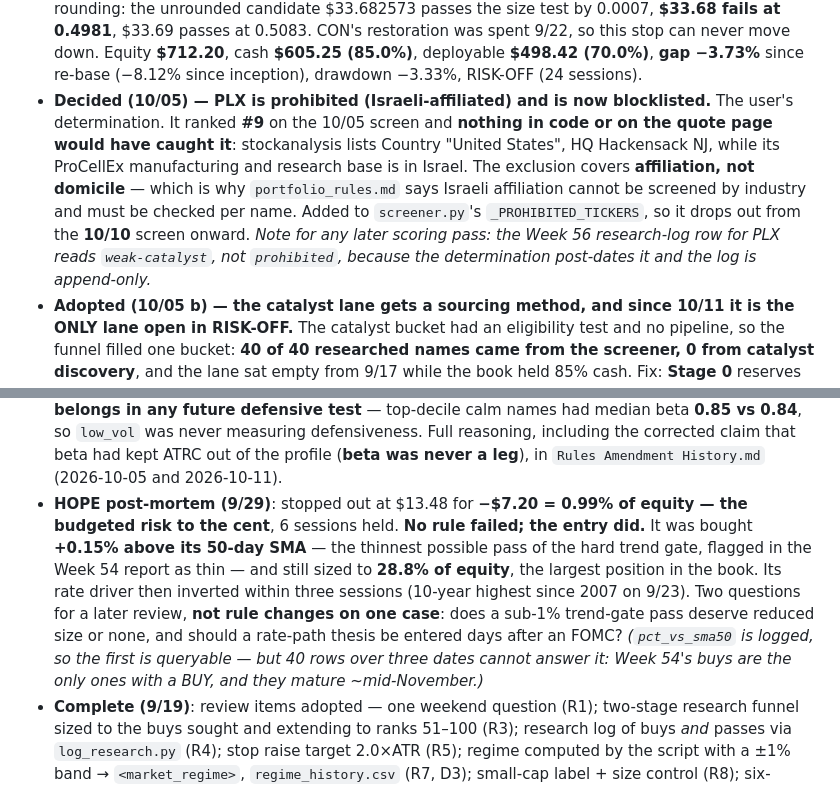
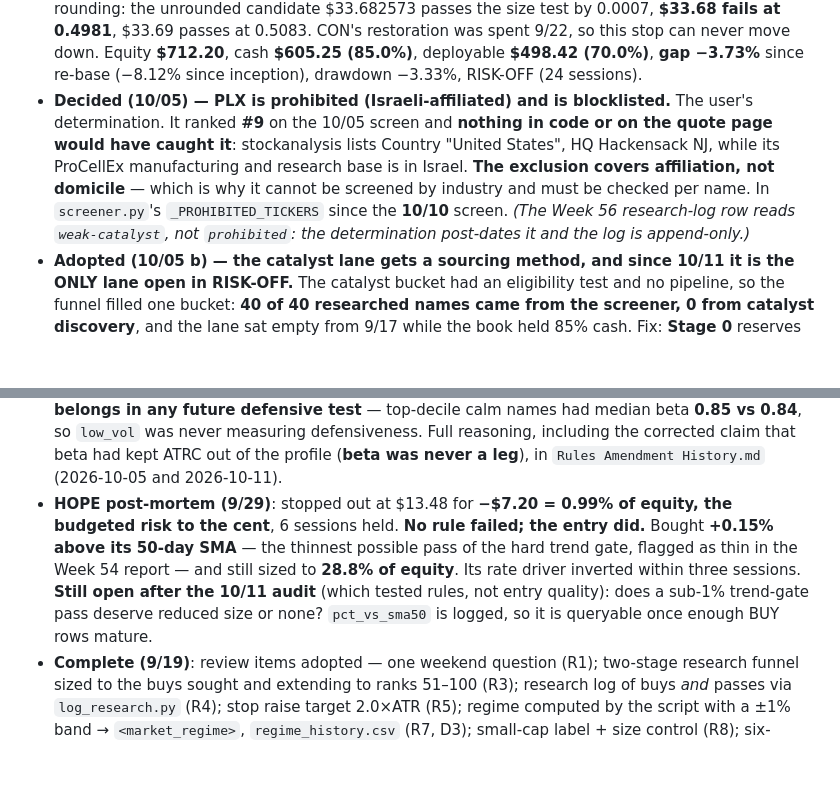
Before and after one commit to ibrovail/learnpython, a Markdown page: Micro-Cap-Experiment-Updated/CLAUDE.md, 2 parts joined by grey strips. Drawn GitHub-style; blank space fills up the shorter version.

Commit message:
CLAUDE.md under 200 lines, as documentation.md requires
Compressed the Phase 3.5 / HOPE / PLX entries without losing anything load-bearing: HOPE's open
question is restated as still open after the audit (which tested rules, not entry quality), and
PLX keeps the part that matters -- the exclusion covers affiliation, not domicile, so no screen
can catch it and it must be checked per name.

Co-Authored-By: Claude Opus 5 <noreply@anthropic.com>

```diff
--- a/Micro-Cap-Experiment-Updated/CLAUDE.md
+++ b/Micro-Cap-Experiment-Updated/CLAUDE.md
@@ -122,15 +122,14 @@ Complete rules (universe, execution limits, risk control, sizing, exclusions) ar
   0.4981**, $33.69 passes at 0.5083. CON's restoration was spent 9/22, so this stop can never move
   down. Equity **$712.20**, cash **$605.25 (85.0%)**, deployable **$498.42 (70.0%)**, **gap −3.73%**
   since re-base (−8.12% since inception), drawdown −3.33%, RISK-OFF (24 sessions).
-- **Decided (10/05) — PLX is prohibited (Israeli-affiliated) and is now blocklisted.** The user's
+- **Decided (10/05) — PLX is prohibited (Israeli-affiliated) and is blocklisted.** The user's
   determination. It ranked **#9** on the 10/05 screen and **nothing in code or on the quote page
   would have caught it**: stockanalysis lists Country "United States", HQ Hackensack NJ, while its
-  ProCellEx manufacturing and research base is in Israel. The exclusion covers **affiliation, not
-  domicile** — which is why `portfolio_rules.md` says Israeli affiliation cannot be screened by
-  industry and must be checked per name. Added to `screener.py`'s `_PROHIBITED_TICKERS`, so it
-  drops out from the **10/10** screen onward. *Note for any later scoring pass: the Week 56
-  research-log row for PLX reads `weak-catalyst`, not `prohibited`, because the determination
-  post-dates it and the log is append-only.*
+  ProCellEx manufacturing and research base is in Israel. **The exclusion covers affiliation, not
+  domicile** — which is why it cannot be screened by industry and must be checked per name. In
+  `screener.py`'s `_PROHIBITED_TICKERS` since the **10/10** screen. *(The Week 56 research-log row
+  reads `weak-catalyst`, not `prohibited`: the determination post-dates it and the log is
+  append-only.)*
 - **Adopted (10/05 b) — the catalyst lane gets a sourcing method, and since 10/11 it is the ONLY
   lane open in RISK-OFF.** The catalyst bucket had an eligibility test and no pipeline, so the
   funnel filled one bucket: **40 of 40 researched names came from the screener, 0 from catalyst
@@ -150,15 +149,13 @@ Complete rules (universe, execution limits, risk control, sizing, exclusions) ar
   so `low_vol` was never measuring defensiveness. Full reasoning, including the corrected claim
   that beta had kept ATRC out of the profile (**beta was never a leg**), in
   `Rules Amendment History.md` (2026-10-05 and 2026-10-11).
-- **HOPE post-mortem (9/29)**: stopped out at $13.48 for **−$7.20 = 0.99% of equity — the budgeted
-  risk to the cent**, 6 sessions held. **No rule failed; the entry did.** It was bought **+0.15%
-  above its 50-day SMA** — the thinnest possible pass of the hard trend gate, flagged in the Week 54
-  report as thin — and still sized to **28.8% of equity**, the largest position in the book. Its rate
-  driver then inverted within three sessions (10-year highest since 2007 on 9/23). Two questions for
-  a later review, **not rule changes on one case**: does a sub-1% trend-gate pass deserve reduced
-  size or none, and should a rate-path thesis be entered days after an FOMC? *(`pct_vs_sma50` is
-  logged, so the first is queryable — but 40 rows over three dates cannot answer it: Week 54's buys
-  are the only ones with a BUY, and they mature ~mid-November.)*
+- **HOPE post-mortem (9/29)**: stopped out at $13.48 for **−$7.20 = 0.99% of equity, the budgeted
+  risk to the cent**, 6 sessions held. **No rule failed; the entry did.** Bought **+0.15% above its
+  50-day SMA** — the thinnest possible pass of the hard trend gate, flagged as thin in the Week 54
+  report — and still sized to **28.8% of equity**. Its rate driver inverted within three sessions.
+  **Still open after the 10/11 audit** (which tested rules, not entry quality): does a sub-1%
+  trend-gate pass deserve reduced size or none? `pct_vs_sma50` is logged, so it is queryable once
+  enough BUY rows mature.
 - **Complete (9/19)**: review items adopted — one weekend question (R1); two-stage research funnel
   sized to the buys sought and extending to ranks 51–100 (R3); research log of buys *and* passes
   via `log_research.py` (R4); stop raise target 2.0×ATR (R5); regime computed by the script with a
```
